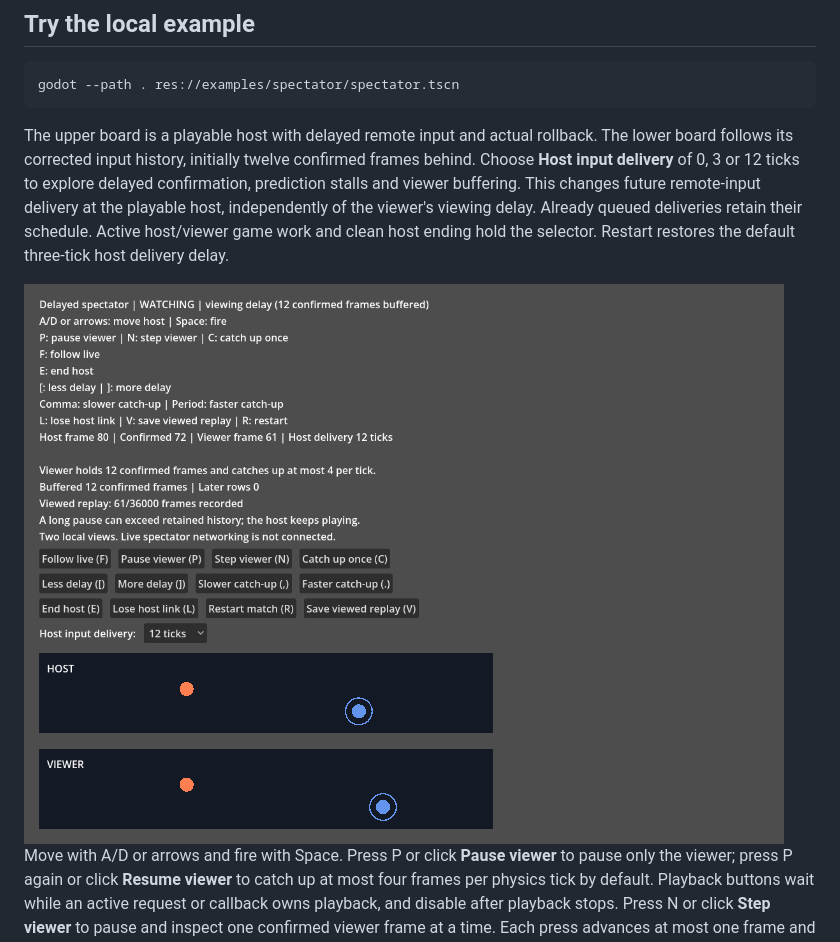
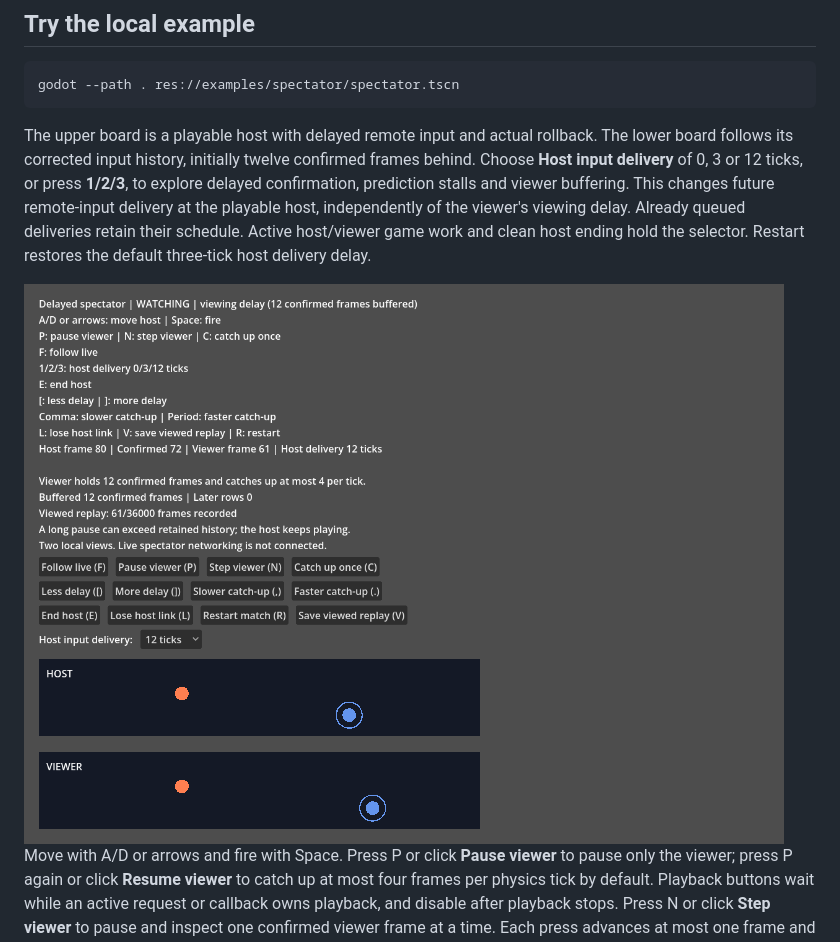
Before and after one commit to Ambiguous-Interactive/fortress-rollback-godot, a Markdown page: docs/spectators.md, the part around the change. Drawn GitHub-style; pictures changed too: docs/images/spectator-host-delay.png.

```diff
--- a/docs/spectators.md
+++ b/docs/spectators.md
@@ -17,7 +17,7 @@ godot --path . res://examples/spectator/spectator.tscn
 
 The upper board is a playable host with delayed remote input and actual rollback.
 The lower board follows its corrected input history, initially twelve confirmed frames behind.
-Choose **Host input delivery** of 0, 3 or 12 ticks to explore delayed confirmation, prediction stalls and viewer buffering.
+Choose **Host input delivery** of 0, 3 or 12 ticks, or press **1/2/3**, to explore delayed confirmation, prediction stalls and viewer buffering.
 This changes future remote-input delivery at the playable host, independently of the viewer's viewing delay.
 Already queued deliveries retain their schedule. Active host/viewer game work and clean host ending hold the selector.
 Restart restores the default three-tick host delivery delay.
```
Also changed, not shown: .llm/retrospectives/2026-11-03-playable-controls.md (+1 -0 lines), CHANGELOG.md (+1 -1 lines), 5 other files.
